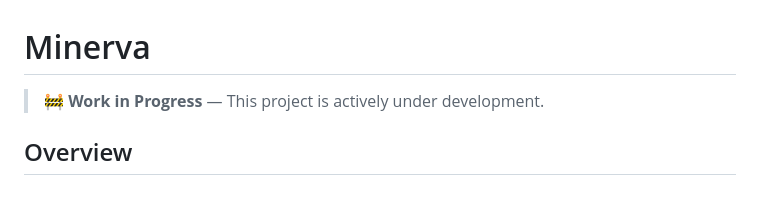
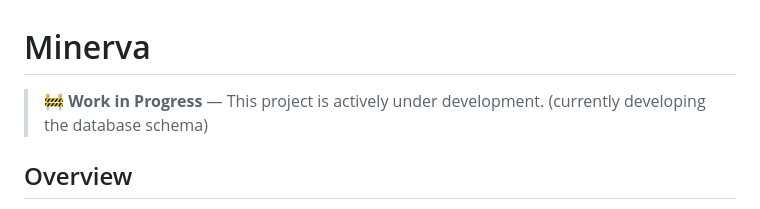
Before and after one commit to issamohamed/Minerva, a Markdown page: README.md, the part around the change. GitHub-like rendering.

```diff
--- a/README.md
+++ b/README.md
@@ -1,6 +1,7 @@
 # Minerva
 
 > 🚧 **Work in Progress** — This project is actively under development.
+> (currently developing the database schema)
 
 ## Overview
 
```
